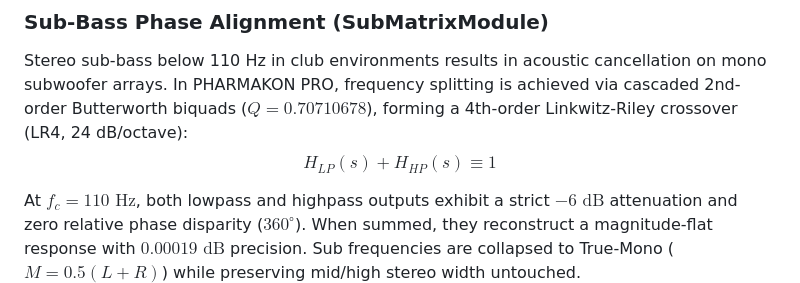
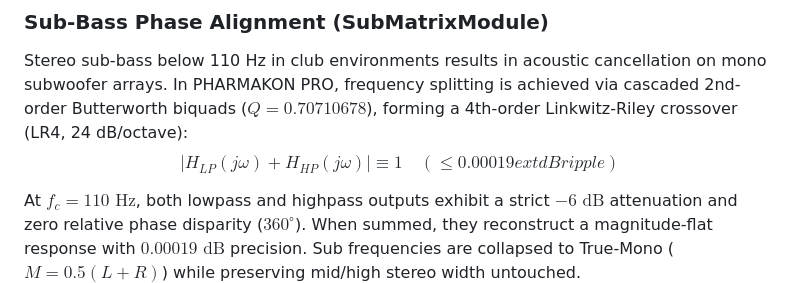
Before and after one commit to alex-gerek/PHARMAKON, a Markdown page: articles/06_from_python_to_cxx20_architecting_pharmakon_pro.md, the part around the change. GitHub-like rendering.

Commit message:
docs(article-06): calibrate LR4 magnitude notation and align 6-module pipeline diagram per Feasy peer review

```diff
--- a/articles/06_from_python_to_cxx20_architecting_pharmakon_pro.md
+++ b/articles/06_from_python_to_cxx20_architecting_pharmakon_pro.md
@@ -105,7 +105,7 @@ In TDF-II, registers $s_1$ and $s_2$ store accumulated integral states. This top
 
 ### Sub-Bass Phase Alignment (SubMatrixModule)
 Stereo sub-bass below 110 Hz in club environments results in acoustic cancellation on mono subwoofer arrays. In PHARMAKON PRO, frequency splitting is achieved via cascaded 2nd-order Butterworth biquads ($Q = 0.70710678$), forming a 4th-order Linkwitz-Riley crossover (LR4, 24 dB/octave):
-$$H_{LP}(s) + H_{HP}(s) \equiv 1$$
+$$|H_{LP}(j\omega) + H_{HP}(j\omega)| \equiv 1 \quad (\le 0.00019	ext{ dB ripple})$$
 
 At $f_c = 110\text{ Hz}$, both lowpass and highpass outputs exhibit a strict $-6\text{ dB}$ attenuation and zero relative phase disparity ($360^\circ$). When summed, they reconstruct a magnitude-flat response with $0.00019\text{ dB}$ precision. Sub frequencies are collapsed to True-Mono ($M = 0.5(L+R)$) while preserving mid/high stereo width untouched.
 
```
